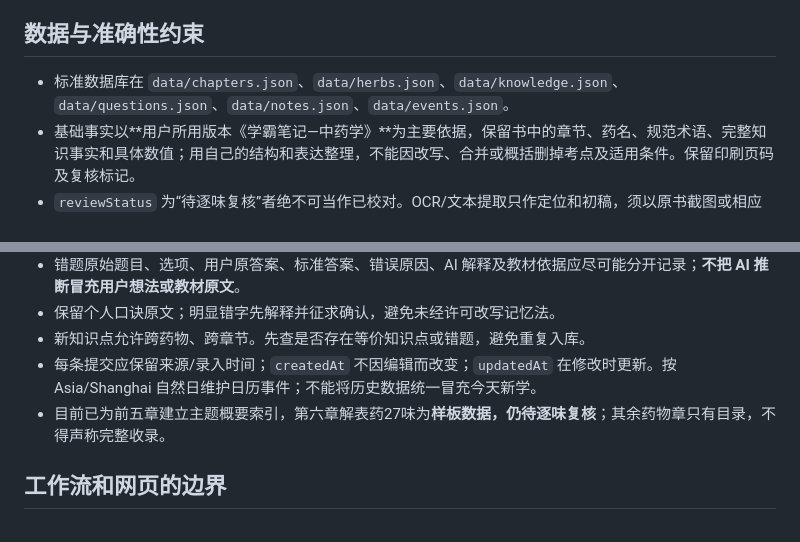
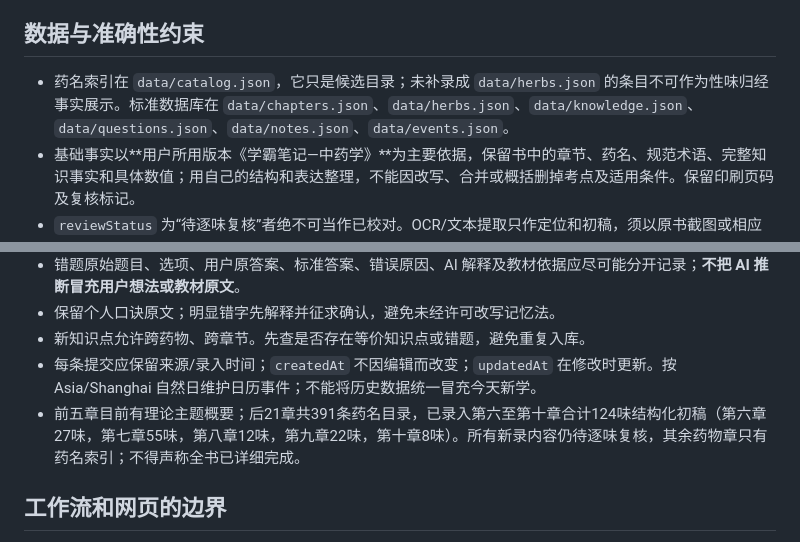
Before and after one commit to jjixnf/zhongyaoxue, a Markdown page: AGENTS.md, 2 parts joined by grey strips. Rendered like a GitHub page.

Commit message:
docs: capture structured coverage and full catalog review policy

```diff
--- a/AGENTS.md
+++ b/AGENTS.md
@@ -24,7 +24,7 @@
 5. 向用户报告具体完成内容、PR/commit、尚未完成的工作和可能的数据疑点。
 
 ## 数据与准确性约束
-- 标准数据库在 `data/chapters.json`、`data/herbs.json`、`data/knowledge.json`、`data/questions.json`、`data/notes.json`、`data/events.json`。
+- 药名索引在 `data/catalog.json`，它只是候选目录；未补录成 `data/herbs.json` 的条目不可作为性味归经事实展示。标准数据库在 `data/chapters.json`、`data/herbs.json`、`data/knowledge.json`、`data/questions.json`、`data/notes.json`、`data/events.json`。
 - 基础事实以**用户所用版本《学霸笔记—中药学》**为主要依据，保留书中的章节、药名、规范术语、完整知识事实和具体数值；用自己的结构和表达整理，不能因改写、合并或概括删掉考点及适用条件。保留印刷页码及复核标记。
 - `reviewStatus` 为“待逐味复核”者绝不可当作已校对。OCR/文本提取只作定位和初稿，须以原书截图或相应 PDF 页面人工复核，尤其核查数值、单位、否定词及用法限制；若与另一来源冲突，明确列出差异，不静默覆盖。不确定字词、数字或归属先标记具体疑点，未确认前不得改为“已复核”。
 - 复核范围必须明确：某个 `details` 字段或 `items` 条目已复核，只证明该字段或条目；药物整体仍可保持“待逐味复核”。只有整味药的原书知识点逐项核对完成，才能更新药物整体状态，不能据单个字段核查推断其余内容、27味解表药或全书均已校对。
@@ -35,7 +35,7 @@
 - 保留个人口诀原文；明显错字先解释并征求确认，避免未经许可改写记忆法。
 - 新知识点允许跨药物、跨章节。先查是否存在等价知识点或错题，避免重复入库。
 - 每条提交应保留来源/录入时间；`createdAt` 不因编辑而改变；`updatedAt` 在修改时更新。按 Asia/Shanghai 自然日维护日历事件；不能将历史数据统一冒充今天新学。
-- 目前已为前五章建立主题概要索引，第六章解表药27味为**样板数据，仍待逐味复核**；其余药物章只有目录，不得声称完整收录。
+- 前五章目前有理论主题概要；后21章共391条药名目录，已录入第六至第十章合计124味结构化初稿（第六章27味，第七章55味，第八章12味，第九章22味，第十章8味）。所有新录内容仍待逐味复核，其余药物章只有药名索引；不得声称全书已详细完成。
 
 ## 工作流和网页的边界
 - GitHub Pages 是静态网站；当前网页增加的笔记和错题**只保存在本机 localStorage**，不会自动写回 GitHub，也不能跨设备同步。应提示用户导出 JSON 备份。
```
